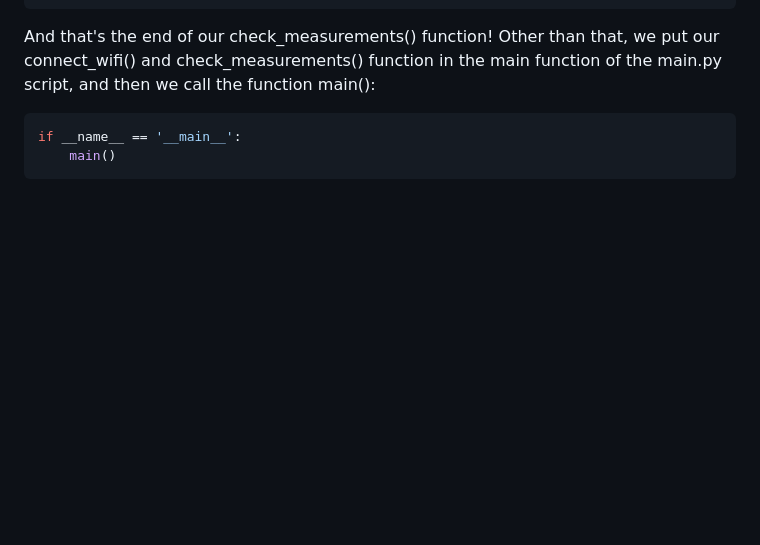
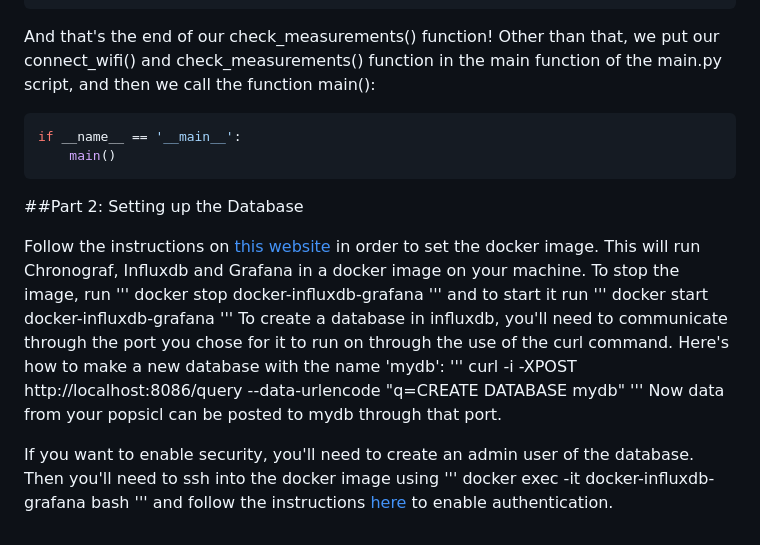
Before and after one commit to jslawless/POPSICL, a Markdown page: README.md, the part around the change. GitHub-like rendering; blank space fills up the shorter version.

````diff
--- a/README.md
+++ b/README.md
@@ -134,3 +134,25 @@ And that's the end of our check_measurements() function! Other than that, we put
 if __name__ == '__main__':
     main()
 ```
+
+##Part 2: Setting up the Database
+
+Follow the instructions on [this website](https://hub.docker.com/r/philhawthorne/docker-influxdb-grafana) in order to set the docker image. This will run Chronograf, Influxdb and Grafana in a docker image on your machine. To stop the image, run
+'''
+docker stop docker-influxdb-grafana
+'''
+and to start it run
+'''
+docker start docker-influxdb-grafana
+'''
+To create a database in influxdb, you'll need to communicate through the port you chose for it to run on through the use of the curl command. Here's how to make a new database with the name 'mydb':
+'''
+curl -i -XPOST http://localhost:8086/query --data-urlencode "q=CREATE DATABASE mydb"
+'''
+Now data from your popsicl can be posted to mydb through that port.
+
+If you want to enable security, you'll need to create an admin user of the database. Then you'll need to ssh into the docker image using
+'''
+docker exec -it docker-influxdb-grafana bash
+'''
+and follow the instructions [here](https://docs.influxdata.com/influxdb/v1.8/administration/authentication_and_authorization/) to enable authentication.
````
